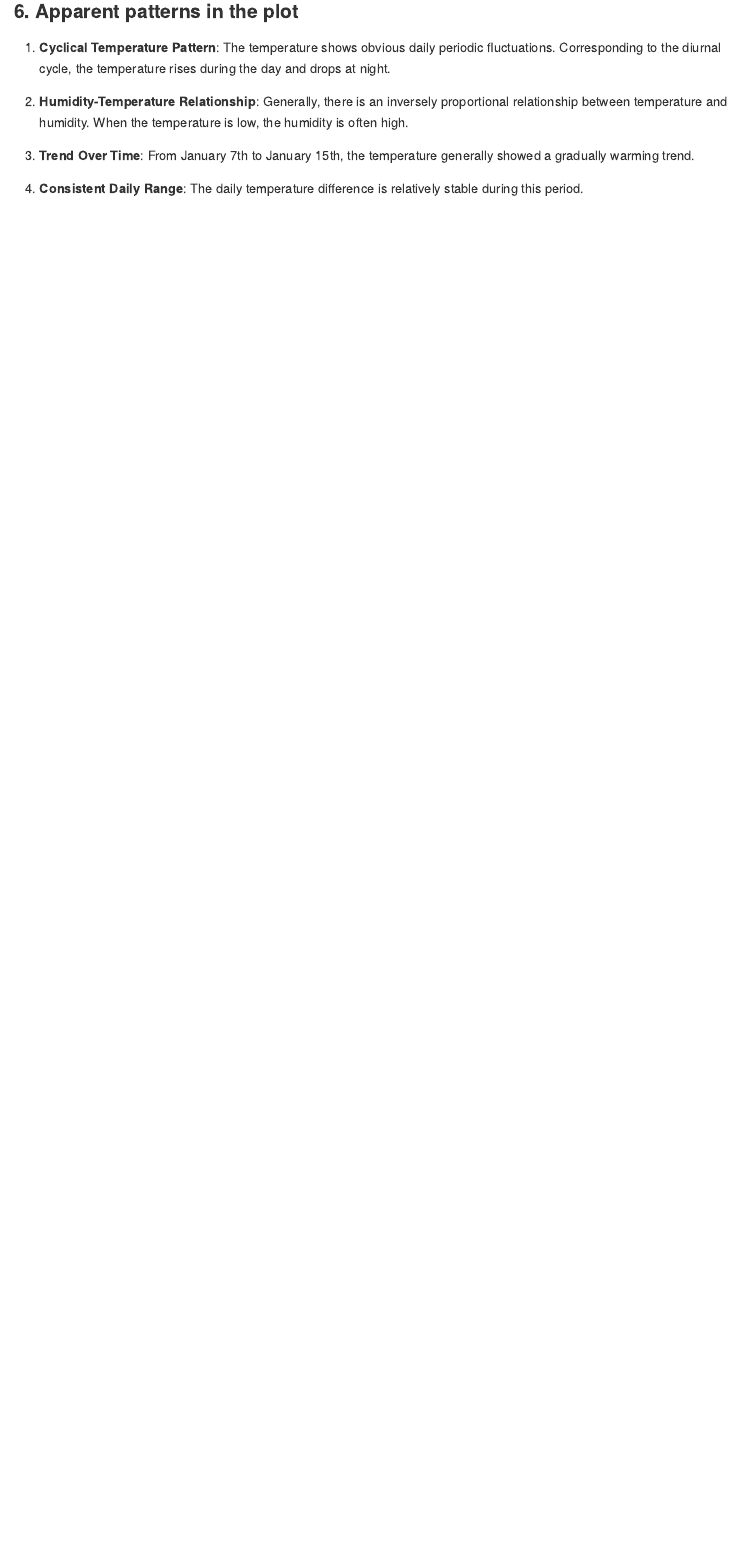
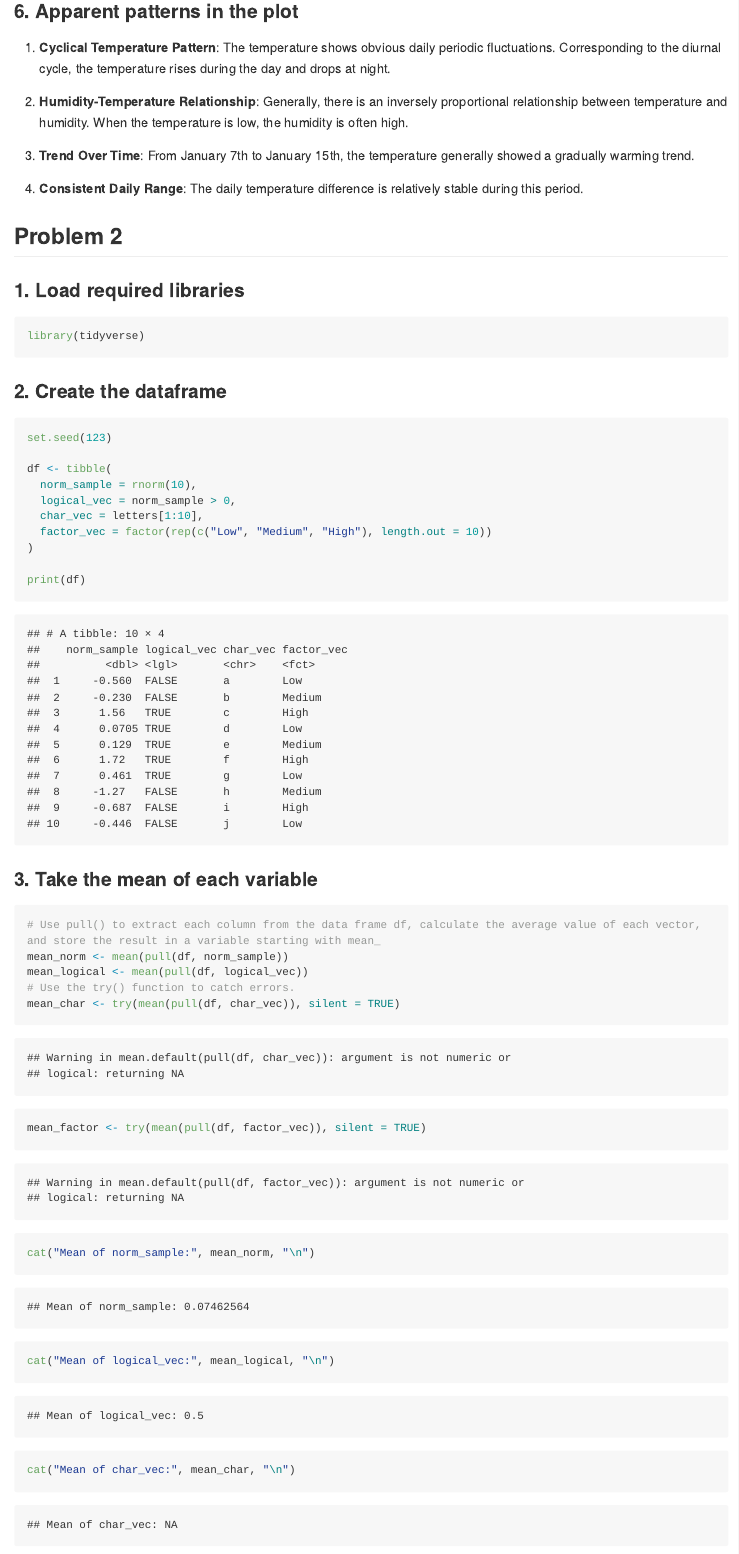
Before and after one commit to XintongZhao06/P8105_hw1_xz3499, an R Markdown document (p8105_hw1_xz3499.Rmd): the page in a window 1100 px wide, from 2730 px down. The pictures show the output file p8105_hw1_xz3499.md that the author committed with the source, drawn offline in the style of GitHub; long lines of code are wrapped.

Commit message:
problem 2 the first time

````diff
--- a/p8105_hw1_xz3499.Rmd
+++ b/p8105_hw1_xz3499.Rmd
@@ -67,3 +67,37 @@ b. **Humidity-Temperature Relationship**: Generally, there is an inversely propo
 c. **Trend Over Time**: From January 7th to January 15th, the temperature generally showed a gradually warming trend.
 
 d. **Consistent Daily Range**: The daily temperature difference is relatively stable during this period.
+
+## Problem 2
+
+### 1. Load required libraries
+```{r, message=FALSE}
+library(tidyverse)
+```
+
+### 2. Create the dataframe
+```{r}
+set.seed(123)
+
+df <- tibble(
+  norm_sample = rnorm(10),
+  logical_vec = norm_sample > 0,
+  char_vec = letters[1:10],
+  factor_vec = factor(rep(c("Low", "Medium", "High"), length.out = 10))
+)
+
+print(df)
+```
+
+### 3. Take the mean of each variable
+```{r}
+# Use pull() to extract each column from the data frame df, calculate the average value of each vector, and store the result in a variable starting with mean_
+mean_norm <- mean(pull(df, norm_sample))
+mean_logical <- mean(pull(df, logical_vec))
+# Use the try() function to catch errors.
+mean_char <- try(mean(pull(df, char_vec)), silent = TRUE)
+mean_factor <- try(mean(pull(df, factor_vec)), silent = TRUE)
+
+cat("Mean of norm_sample:", mean_norm, "\n")
+cat("Mean of logical_vec:", mean_logical, "\n")
+cat("Mean of char_vec:", mean_char, "\n")
````
Also changed, not shown: p8105_hw1_xz3499.md, p8105_hw1_xz3499.Rmd (20 more changed lines).
